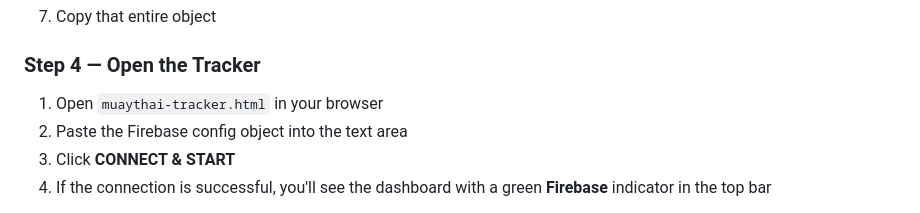
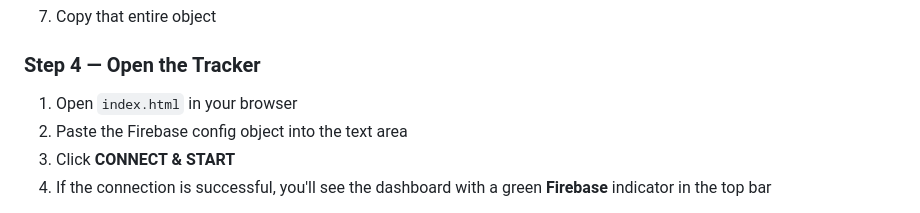
Before and after one commit to eliandev/muaythai-tracker, a Markdown page: README.md, the part around the change. GitHub-like rendering.

Commit message:
Update file name from muaythai-tracker.html to index.html

```diff
--- a/README.md
+++ b/README.md
@@ -72,7 +72,7 @@ A 12-week interactive training, nutrition, and habit tracking system connected t
 
 ### Step 4 — Open the Tracker
 
-1. Open `muaythai-tracker.html` in your browser
+1. Open `index.html` in your browser
 2. Paste the Firebase config object into the text area
 3. Click **CONNECT & START**
 4. If the connection is successful, you'll see the dashboard with a green **Firebase** indicator in the top bar
```
